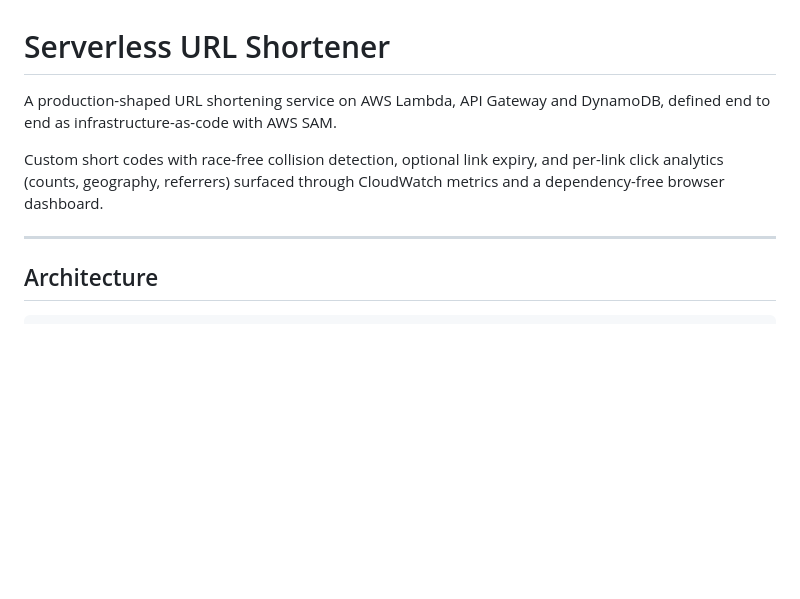
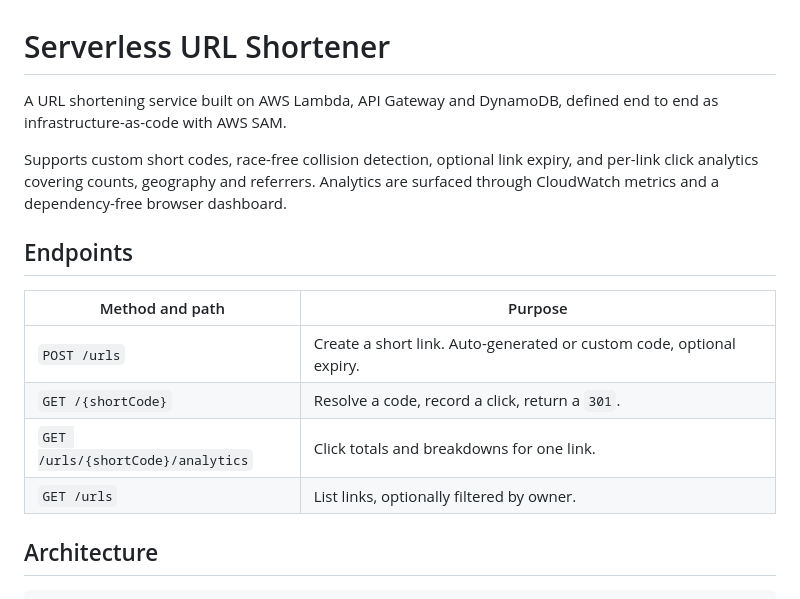
Before and after one commit to DanTYang/URLShortner, a Markdown page: README.md, the part around one of its changes. Rendered like a GitHub page; blank space fills up the shorter version.

```diff
--- a/README.md
+++ b/README.md
@@ -1,13 +1,21 @@
 # Serverless URL Shortener
 
-A production-shaped URL shortening service on AWS Lambda, API Gateway and
-DynamoDB, defined end to end as infrastructure-as-code with AWS SAM.
+A URL shortening service built on AWS Lambda, API Gateway and DynamoDB, defined
+end to end as infrastructure-as-code with AWS SAM.
 
-Custom short codes with race-free collision detection, optional link expiry,
-and per-link click analytics (counts, geography, referrers) surfaced through
-CloudWatch metrics and a dependency-free browser dashboard.
+Supports custom short codes, race-free collision detection, optional link
+expiry, and per-link click analytics covering counts, geography and referrers.
+Analytics are surfaced through CloudWatch metrics and a dependency-free browser
+dashboard.
 
----
+## Endpoints
+
+| Method and path | Purpose |
+|---|---|
+| `POST /urls` | Create a short link. Auto-generated or custom code, optional expiry. |
+| `GET /{shortCode}` | Resolve a code, record a click, return a `301`. |
+| `GET /urls/{shortCode}/analytics` | Click totals and breakdowns for one link. |
+| `GET /urls` | List links, optionally filtered by owner. |
 
 ## Architecture
 
```
Also changed, not shown: other parts of README.md (+111 -76 lines).
